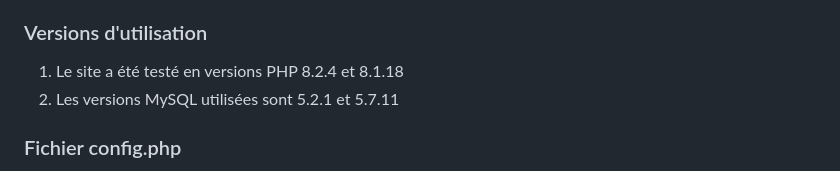
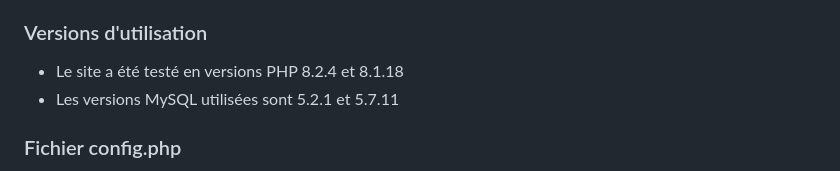
Before and after one commit to DynaTiuM/WE4A_Twitter_Project, a Markdown page: README.md, the part around the change printed below. Drawn GitHub-style.

```diff
--- a/README.md
+++ b/README.md
@@ -19,8 +19,8 @@ Ce README explique comment mettre en place le site web et présente les fonction
 2. Rechercher la ligne ;extension=gd puis supprimer le ;.
 3. Relancer Apache & MySQL.
 ### Versions d'utilisation
-1. Le site a été testé en versions PHP 8.2.4 et 8.1.18
-2. Les versions MySQL utilisées sont 5.2.1 et 5.7.11
+- Le site a été testé en versions PHP 8.2.4 et 8.1.18
+- Les versions MySQL utilisées sont 5.2.1 et 5.7.11
 ### Fichier config.php
 - Assurez-vous de posséder le fichier config.php, contenant les clés API et mots de passe de connexion à l'hébergeur d'envoi d'emails. (fichier non disponible sous GitHub pour des questions de sécurité)
 ### Initialisation de l'environnement de travail
```
Also changed, not shown: other parts of README.md (+1 -1 lines).
